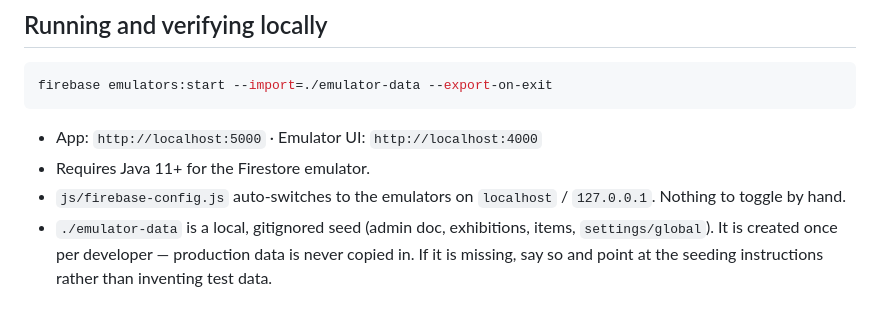
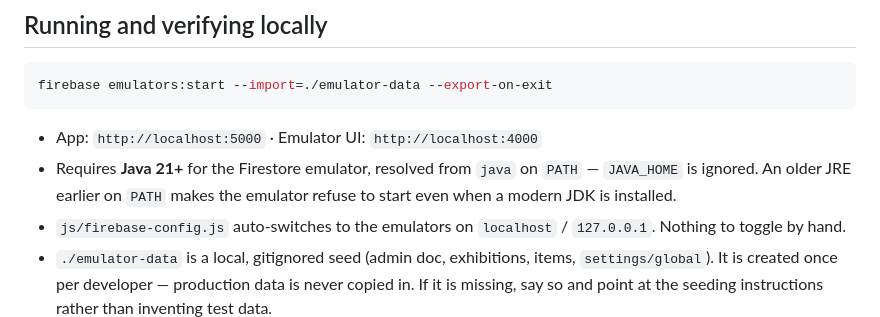
Before and after one commit to eth-library/ethbib-virtual-exhibitions, a Markdown page: CLAUDE.md, the part around the change. Rendered like a GitHub page.

````diff
--- a/CLAUDE.md
+++ b/CLAUDE.md
@@ -99,7 +99,9 @@ CDN URLs in `index.html` and `admin.html`.
 firebase emulators:start --import=./emulator-data --export-on-exit
 ```
 - App: `http://localhost:5000` · Emulator UI: `http://localhost:4000`
-- Requires Java 11+ for the Firestore emulator.
+- Requires **Java 21+** for the Firestore emulator, resolved from `java` on `PATH` — `JAVA_HOME` is
+  ignored. An older JRE earlier on `PATH` makes the emulator refuse to start even when a modern JDK
+  is installed.
 - `js/firebase-config.js` auto-switches to the emulators on `localhost` / `127.0.0.1`. Nothing to
   toggle by hand.
 - `./emulator-data` is a local, gitignored seed (admin doc, exhibitions, items, `settings/global`).
````
Also changed, not shown: EMULATOR-PERSISTENCE.md (added, +349 -0 lines), README.md (+1 -1 lines).
